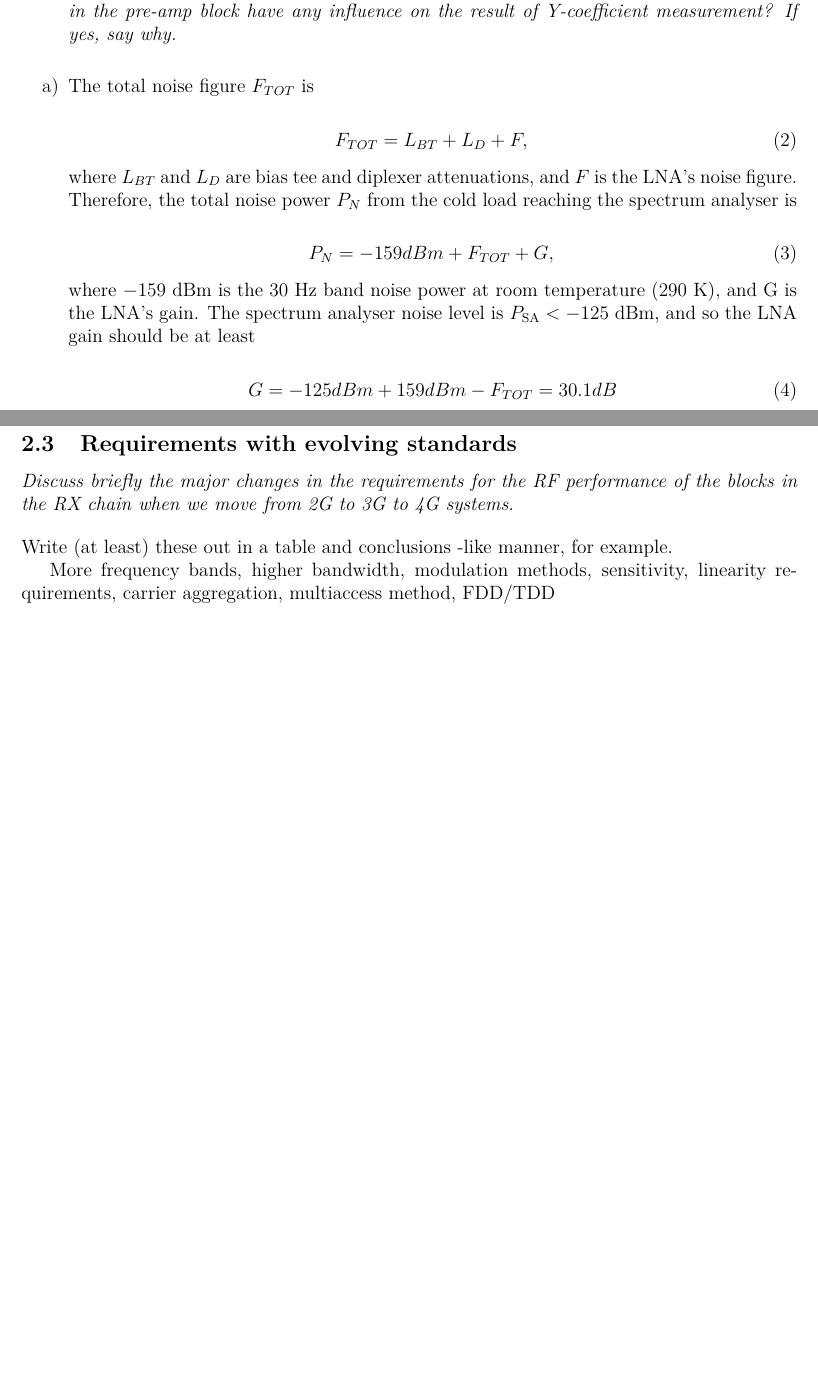
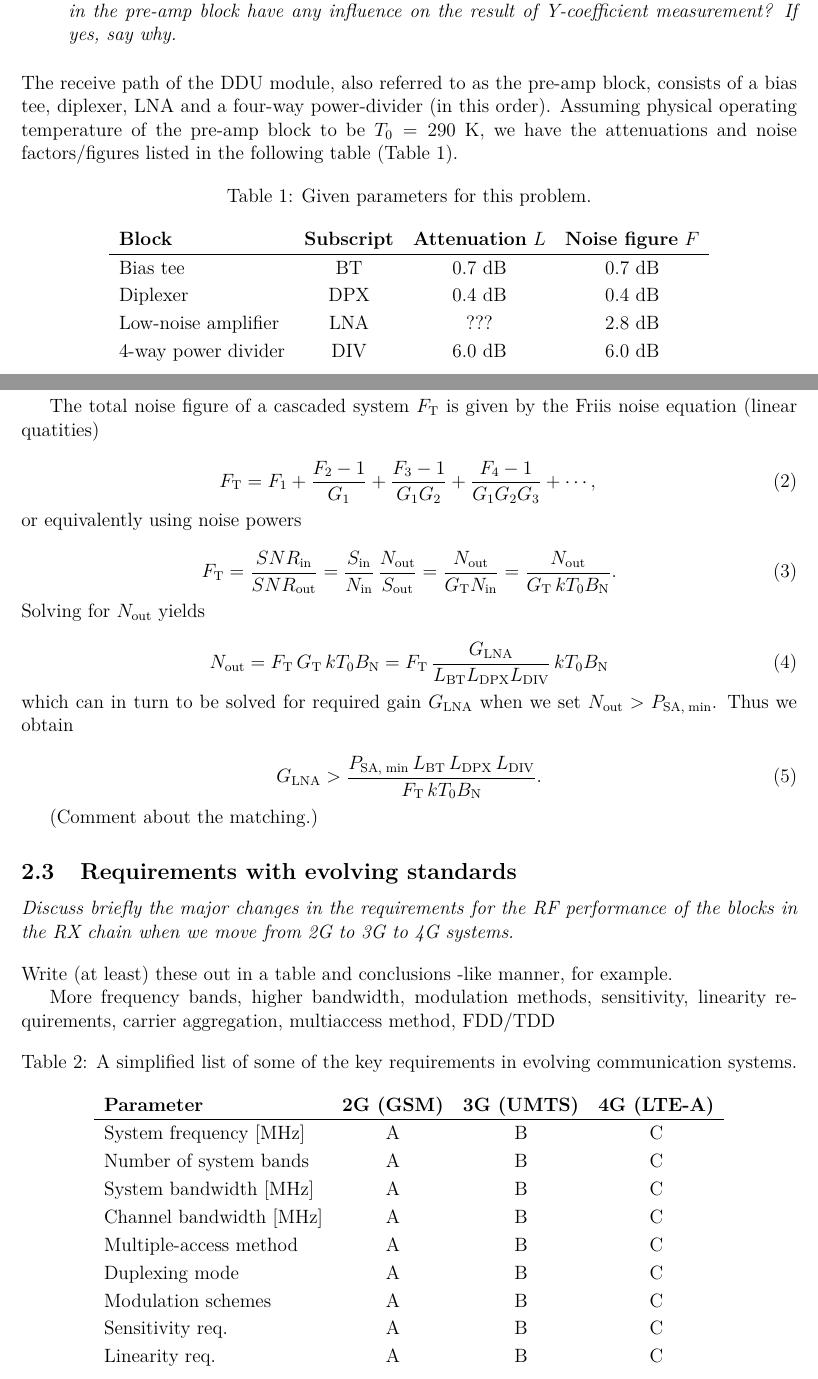
Before and after one commit to quanghuy2606/rflab2, a LaTeX document (prestudy/rf_lab_ps2.tex): two parts of pages 7 and 8 of 8 before the commit and two parts of pages 7 and 8 of 9 after it, joined at a grey line, cut so that both start at the same text, the shorter picture padded with empty space. Compiled offline with pdfLaTeX.

Commit message:
Changes to problems related to noise & evolving

```diff
--- a/prestudy/rf_lab_ps2.tex
+++ b/prestudy/rf_lab_ps2.tex
@@ -14,6 +14,7 @@
 \usepackage{enumitem}
 \usepackage{epsfig}
 \usepackage{epstopdf}
+\usepackage{verbatim}
 
 
 \newlength{\oneLine}
@@ -471,7 +473,68 @@ bandwidth is 30~Hz.
 
 \vspace*{\halfLine}
 \noindent
+The receive path of the DDU module, also referred to as the pre-amp block,
+consists of a bias tee, diplexer, LNA and a four-way power-divider (in this
+order). Assuming physical operating temperature of the pre-amp block to be
+$T_0 = 290$~K, we have the attenuations and noise factors/figures listed in
+the following table (Table \ref{t:c2}).
 
+\begin{table}[!h]
+	\begin{center}
+	\caption{Given parameters for this problem.}
+	\label{t:c2}
+	\renewcommand*{\arraystretch}{1.2}
+	\begin{tabular}{lccc}
+	\textbf{Block} 			& \textbf{Subscript}	& \textbf{Attenuation} $L$ 	& \textbf{Noise figure} $F$ \\
+	\hline
+	Bias tee				& BT					& 0.7~dB					& 0.7~dB \\
+	Diplexer				& DPX					& 0.4~dB					& 0.4~dB \\
+	Low-noise amplifier		& LNA					& ???						& 2.8~dB \\
+	4-way power divider		& DIV					& 6.0~dB					& 6.0~dB
+	\end{tabular}
+	\end{center}
+	\vspace*{-12pt}
+\end{table}
+
+The total noise figure of a cascaded system $F_\mathrm{T}$ is given by the
+Friis noise equation (linear quatities)
+
+\begin{equation}
+F_\mathrm{T} = F_1 + \frac{F_2 - 1}{G_1} + \frac{F_3 - 1}{G_1 G_2} + \frac{F_4 - 1}{G_1 G_2 G_3} + \cdots,
+\end{equation}
+
+\noindent
+or equivalently using noise powers
+
+\begin{equation}
+F_\mathrm{T} = \frac{SNR_\mathrm{in}}{SNR_\mathrm{out}}
+	= \frac{S_\mathrm{in}}{N_\mathrm{in}} \, \frac{N_\mathrm{out}}{S_\mathrm{out}}
+	= \frac{N_\mathrm{out}}{G_\mathrm{T} N_\mathrm{in}}
+	= \frac{N_\mathrm{out}}{G_\mathrm{T} \, k T_0 B_\mathrm{N}}.
+\end{equation}
+
+\noindent
+Solving for $N_\mathrm{out}$ yields
+
+\begin{equation}
+N_\mathrm{out} = F_\mathrm{T} \, G_\mathrm{T} \, k T_0 B_\mathrm{N}
+	= F_\mathrm{T} \, \frac{G_\mathrm{LNA}}{L_\mathrm{BT} L_\mathrm{DPX} L_\mathrm{DIV}} \, k T_0 B_\mathrm{N}
+\end{equation}
+
+\noindent
+which can in turn to be solved for required gain $G_\mathrm{LNA}$ when we set
+$N_\mathrm{out} > P_\mathrm{SA,\;min}$. Thus we obtain
+
+\begin{equation}
+G_\mathrm{LNA} > \frac{P_\mathrm{SA,\;min} \, L_\mathrm{BT} \, L_\mathrm{DPX} \, L_\mathrm{DIV}}%
+	{F_\mathrm{T} \, k T_0 B_\mathrm{N}}.
+\end{equation}
+
+(Comment about the matching.)
+
+
+
+\begin{comment}
 \begin{enumerate}[label=\alph*), itemsep=0pt]
 \item The total noise figure $F_{TOT}$ is
 
@@ -509,6 +573,28 @@ Write (at least) these out in a table and conclusions -like manner, for example.
 
 More frequency bands, higher bandwidth, modulation methods, sensitivity,
 linearity requirements, carrier aggregation, multiaccess method, FDD/TDD
+
+\begin{table}[!h]
+	\begin{center}
+	\caption{A simplified list of some of the key requirements in evolving communication systems.}
+	\label{t:234g}
+	\renewcommand*{\arraystretch}{1.2}
+	\begin{tabular}{lccc}
+	\textbf{Parameter}				& \textbf{2G (GSM)}		& \textbf{3G (UMTS)} 	& \textbf{4G (LTE-A)} \\
+	\hline
+	System frequency [MHz]			& A						& B						& C	 \\
+	Number of system bands			& A						& B						& C	 \\
+	System bandwidth [MHz]			& A						& B						& C	 \\
+	Channel bandwidth [MHz]			& A						& B						& C	 \\
+	Multiple-access method			& A						& B						& C	 \\
+	Duplexing mode					& A						& B						& C	 \\
+	Modulation schemes				& A						& B						& C	 \\
+	Sensitivity	req.				& A						& B						& C	 \\
+	Linearity req.					& A						& B						& C
+	\end{tabular}
+	\end{center}
+	\vspace*{-12pt}
+\end{table}
 
 
 \begin{thebibliography}{9}%\itemsep 7pt\parskip -5pt
```
Also changed, not shown: prestudy/rf_lab_ps2.pdf (deleted), readme.txt, prestudy/rf_lab_ps2.tex (20 more changed lines), 1 other file.
